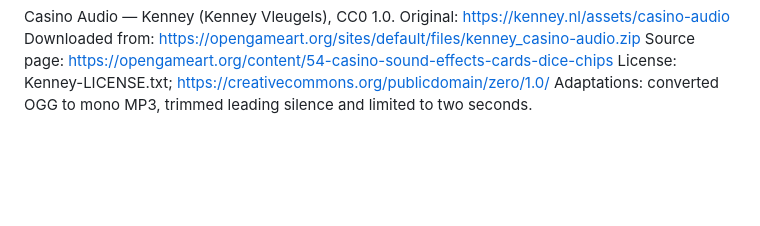
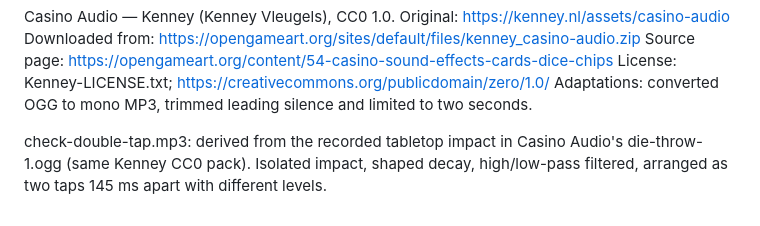
Before and after one commit to anton418788/office-poker, a Markdown page: public/audio/CREDITS.md, the part around the change. Drawn GitHub-style; blank space fills up the shorter version.

```diff
--- a/public/audio/CREDITS.md
+++ b/public/audio/CREDITS.md
@@ -4,3 +4,5 @@ Downloaded from: https://opengameart.org/sites/default/files/kenney_casino-audio
 Source page: https://opengameart.org/content/54-casino-sound-effects-cards-dice-chips
 License: Kenney-LICENSE.txt; https://creativecommons.org/publicdomain/zero/1.0/
 Adaptations: converted OGG to mono MP3, trimmed leading silence and limited to two seconds.
+
+check-double-tap.mp3: derived from the recorded tabletop impact in Casino Audio's die-throw-1.ogg (same Kenney CC0 pack). Isolated impact, shaped decay, high/low-pass filtered, arranged as two taps 145 ms apart with different levels.
```
Also changed, not shown: README.md (+7 -1 lines), docs/club-theme-preview.png (added), 10 other files.
